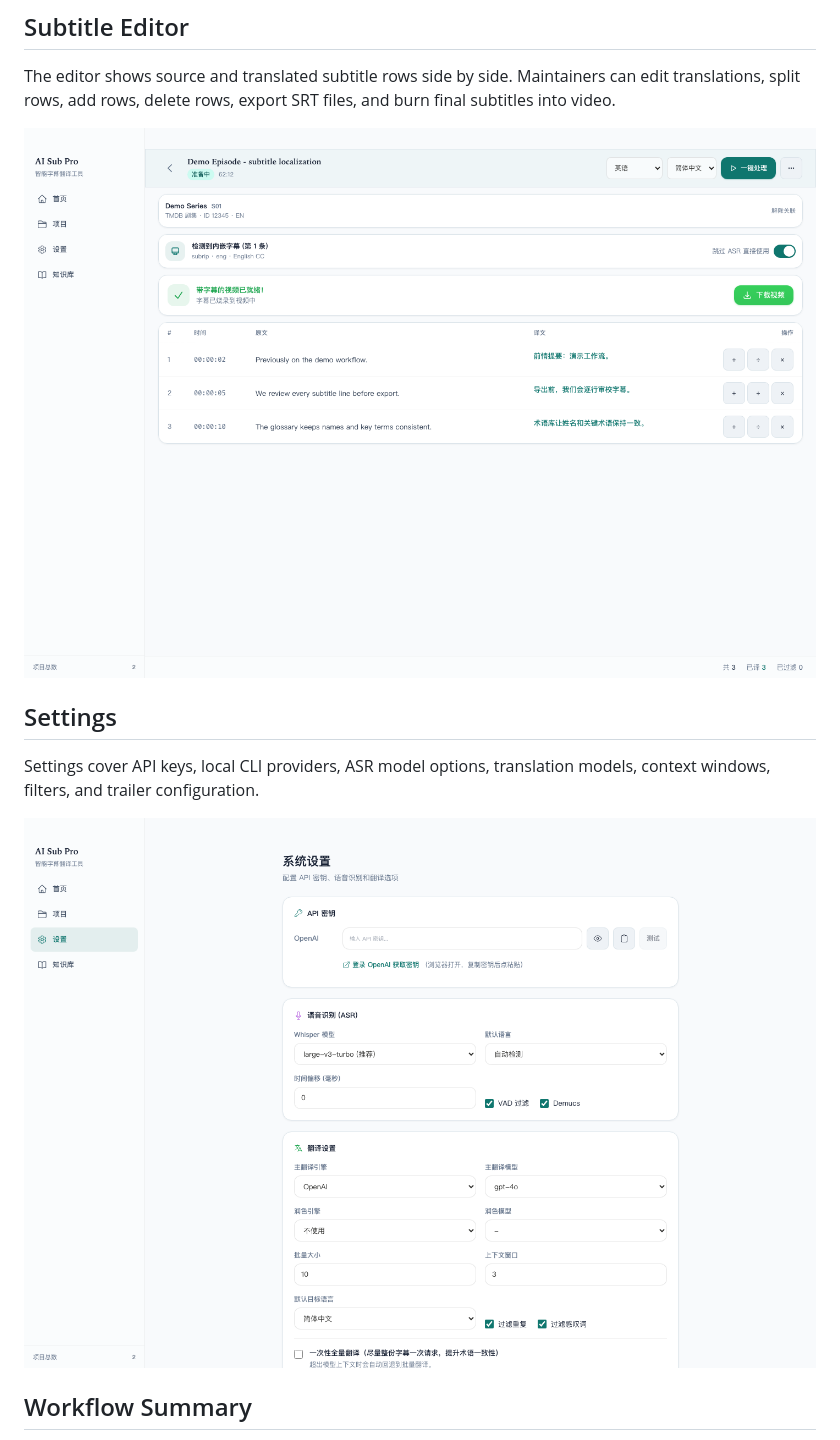
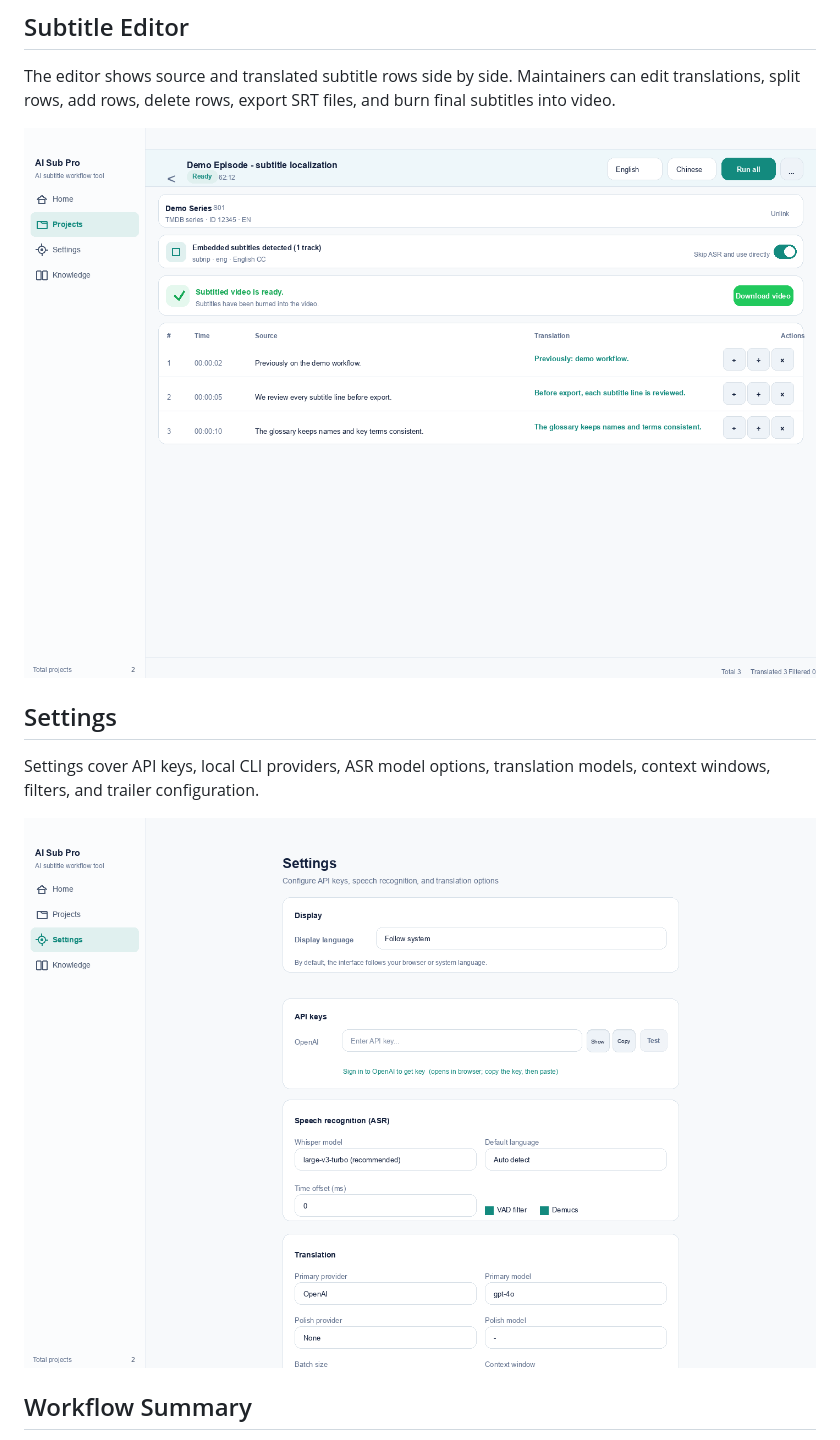
Before and after one commit to starrygao/AI_Sub_Pro, a Markdown page: docs/DEMO.md, the part around one of its changes. Rendered like a GitHub page; pictures changed too: docs/assets/ai-sub-pro-editor-en.png (added), docs/assets/ai-sub-pro-settings-en.png (added).

```diff
--- a/docs/DEMO.md
+++ b/docs/DEMO.md
@@ -25,14 +25,14 @@ The editor shows source and translated subtitle rows side by side. Maintainers
 can edit translations, split rows, add rows, delete rows, export SRT files, and
 burn final subtitles into video.
 
-![Subtitle editor](assets/ai-sub-pro-editor.png)
+![Subtitle editor](assets/ai-sub-pro-editor-en.png)
 
 ## Settings
 
 Settings cover API keys, local CLI providers, ASR model options, translation
 models, context windows, filters, and trailer configuration.
 
-![Settings screen](assets/ai-sub-pro-settings.png)
+![Settings screen](assets/ai-sub-pro-settings-en.png)
 
 ## Workflow Summary
 
```
Also changed, not shown: other parts of docs/DEMO.md (+2 -2 lines), README.md (+1 -1 lines), docs/assets/ai-sub-pro-home-en.png (added), docs/assets/ai-sub-pro-projects-en.png (added).
